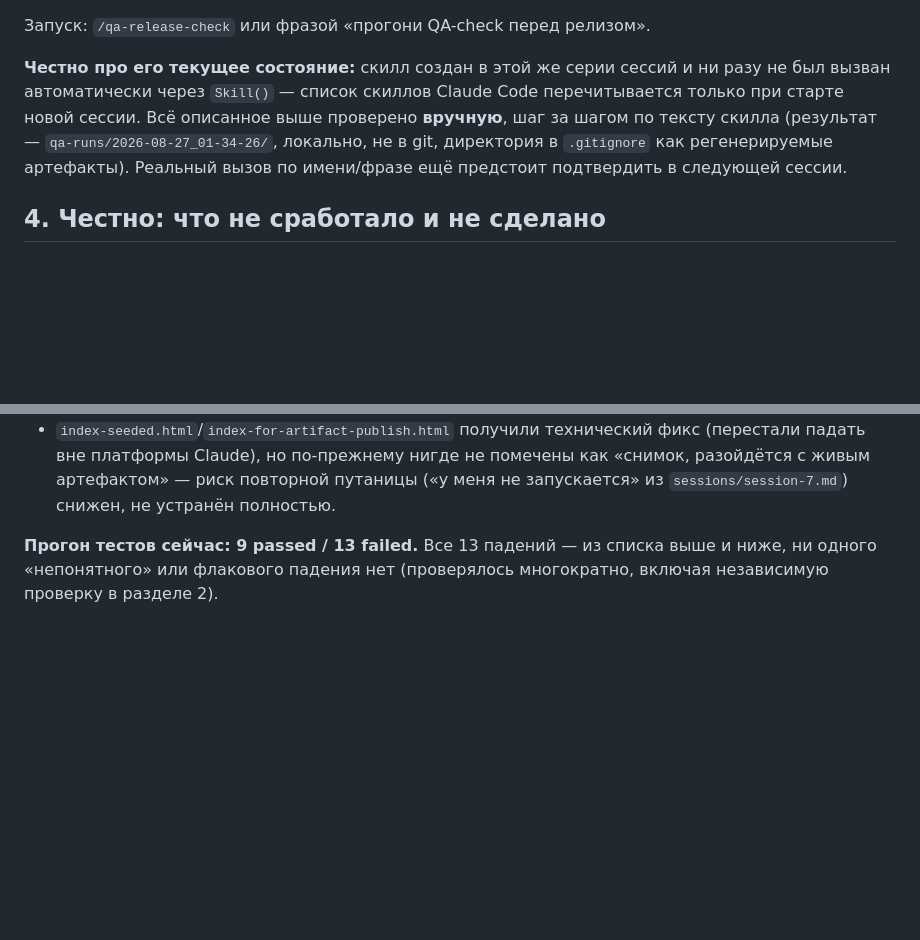
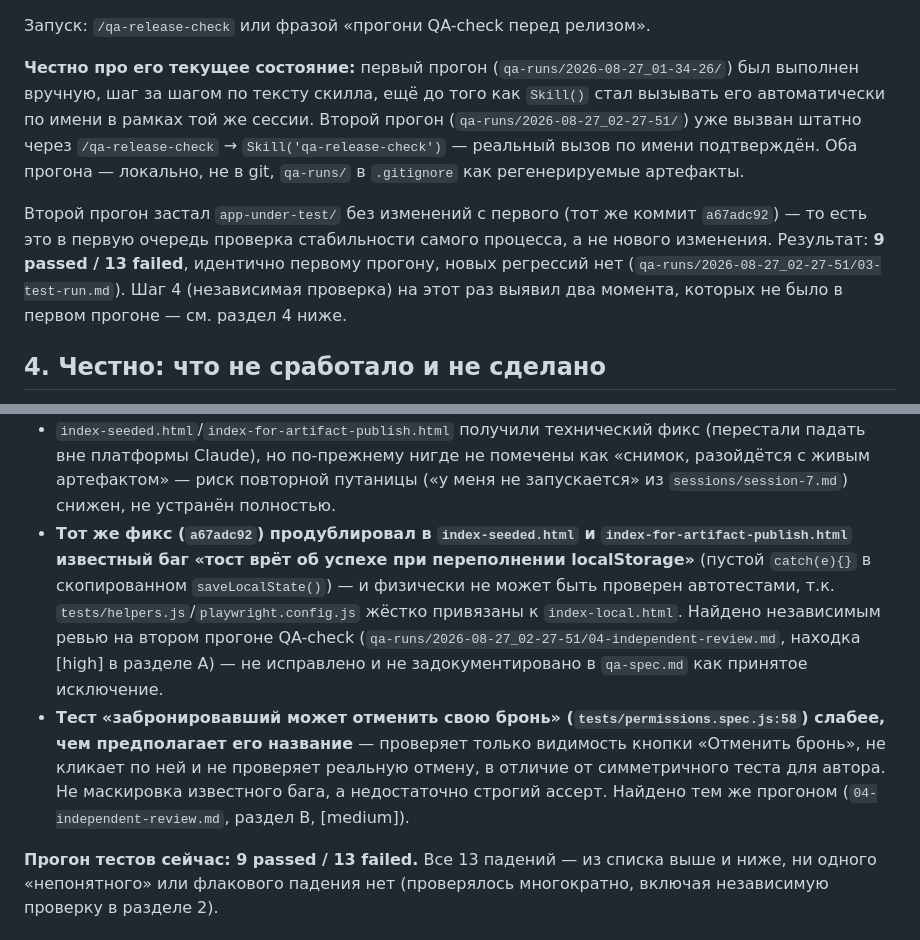
Before and after one commit to IDVhack/HomeworkDariaQA2, a Markdown page: REPORT.md, 2 parts joined by grey strips. Drawn GitHub-style; blank space fills up the shorter version.

```diff
--- a/REPORT.md
+++ b/REPORT.md
@@ -89,13 +89,20 @@ npm test
 
 Запуск: `/qa-release-check` или фразой «прогони QA-check перед релизом».
 
-**Честно про его текущее состояние:** скилл создан в этой же серии
-сессий и ни разу не был вызван автоматически через `Skill()` — список
-скиллов Claude Code перечитывается только при старте новой сессии. Всё
-описанное выше проверено **вручную**, шаг за шагом по тексту скилла
-(результат — `qa-runs/2026-08-27_01-34-26/`, локально, не в git,
-директория в `.gitignore` как регенерируемые артефакты). Реальный вызов
-по имени/фразе ещё предстоит подтвердить в следующей сессии.
+**Честно про его текущее состояние:** первый прогон (`qa-runs/2026-08-27_01-34-26/`)
+был выполнен вручную, шаг за шагом по тексту скилла, ещё до того как
+`Skill()` стал вызывать его автоматически по имени в рамках той же сессии.
+Второй прогон (`qa-runs/2026-08-27_02-27-51/`) уже вызван штатно через
+`/qa-release-check` → `Skill('qa-release-check')` — реальный вызов по имени
+подтверждён. Оба прогона — локально, не в git, `qa-runs/` в `.gitignore`
+как регенерируемые артефакты.
+
+Второй прогон застал `app-under-test/` без изменений с первого (тот же
+коммит `a67adc92`) — то есть это в первую очередь проверка стабильности
+самого процесса, а не нового изменения. Результат: **9 passed / 13 failed**,
+идентично первому прогону, новых регрессий нет (`qa-runs/2026-08-27_02-27-51/03-test-run.md`).
+Шаг 4 (независимая проверка) на этот раз выявил два момента, которых не
+было в первом прогоне — см. раздел 4 ниже.
 
 ## 4. Честно: что не сработало и не сделано
 
@@ -134,6 +141,21 @@ npm test
   помечены как «снимок, разойдётся с живым артефактом» — риск повторной
   путаницы («у меня не запускается» из `sessions/session-7.md`) снижен,
   не устранён полностью.
+- **Тот же фикс (`a67adc92`) продублировал в `index-seeded.html` и
+  `index-for-artifact-publish.html` известный баг «тост врёт об успехе при
+  переполнении localStorage»** (пустой `catch(e){}` в скопированном
+  `saveLocalState()`) — и физически не может быть проверен автотестами,
+  т.к. `tests/helpers.js`/`playwright.config.js` жёстко привязаны к
+  `index-local.html`. Найдено независимым ревью на втором прогоне
+  QA-check (`qa-runs/2026-08-27_02-27-51/04-independent-review.md`,
+  находка [high] в разделе A) — не исправлено и не задокументировано в
+  `qa-spec.md` как принятое исключение.
+- **Тест «забронировавший может отменить свою бронь»
+  (`tests/permissions.spec.js:58`) слабее, чем предполагает его название**
+  — проверяет только видимость кнопки «Отменить бронь», не кликает по ней
+  и не проверяет реальную отмену, в отличие от симметричного теста для
+  автора. Не маскировка известного бага, а недостаточно строгий ассерт.
+  Найдено тем же прогоном (`04-independent-review.md`, раздел B, [medium]).
 
 **Прогон тестов сейчас: 9 passed / 13 failed.** Все 13 падений — из
 списка выше и ниже, ни одного «непонятного» или флакового падения нет
```
Also changed, not shown: sessions/session-13.md (added, +101 -0 lines).
